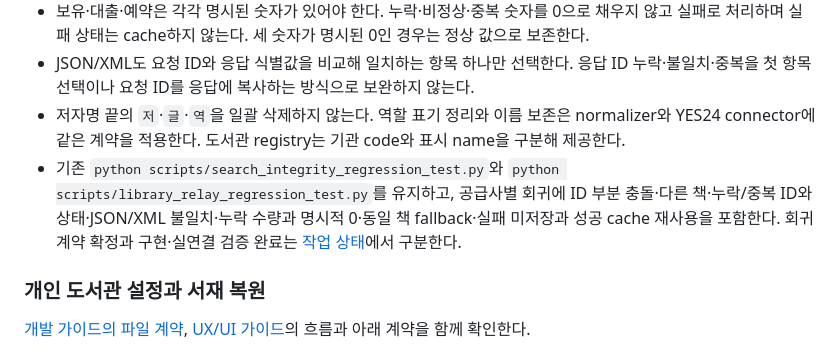
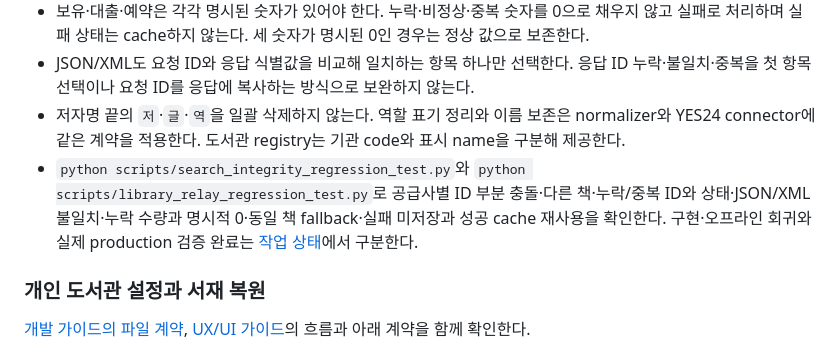
Before and after one commit to pkkong/soulibrary, a Markdown page: docs/service_observability.md, the part around the change. Rendered like a GitHub page.

```diff
--- a/docs/service_observability.md
+++ b/docs/service_observability.md
@@ -77,7 +77,7 @@
 - 보유·대출·예약은 각각 명시된 숫자가 있어야 한다. 누락·비정상·중복 숫자를 0으로 채우지 않고 실패로 처리하며 실패 상태는 cache하지 않는다. 세 숫자가 명시된 0인 경우는 정상 값으로 보존한다.
 - JSON/XML도 요청 ID와 응답 식별값을 비교해 일치하는 항목 하나만 선택한다. 응답 ID 누락·불일치·중복을 첫 항목 선택이나 요청 ID를 응답에 복사하는 방식으로 보완하지 않는다.
 - 저자명 끝의 `저`·`글`·`역`을 일괄 삭제하지 않는다. 역할 표기 정리와 이름 보존은 normalizer와 YES24 connector에 같은 계약을 적용한다. 도서관 registry는 기관 code와 표시 name을 구분해 제공한다.
-- 기존 `python scripts/search_integrity_regression_test.py`와 `python scripts/library_relay_regression_test.py`를 유지하고, 공급사별 회귀에 ID 부분 충돌·다른 책·누락/중복 ID와 상태·JSON/XML 불일치·누락 수량과 명시적 0·동일 책 fallback·실패 미저장과 성공 cache 재사용을 포함한다. 회귀 계약 확정과 구현·실연결 검증 완료는 [작업 상태](tasks.md)에서 구분한다.
+- `python scripts/search_integrity_regression_test.py`와 `python scripts/library_relay_regression_test.py`로 공급사별 ID 부분 충돌·다른 책·누락/중복 ID와 상태·JSON/XML 불일치·누락 수량과 명시적 0·동일 책 fallback·실패 미저장과 성공 cache 재사용을 확인한다. 구현·오프라인 회귀와 실제 production 검증 완료는 [작업 상태](tasks.md)에서 구분한다.
 
 ### 개인 도서관 설정과 서재 복원
 
```
Also changed, not shown: README_DEV.md (+1 -1 lines), docs/tasks.md (+1 -1 lines).
